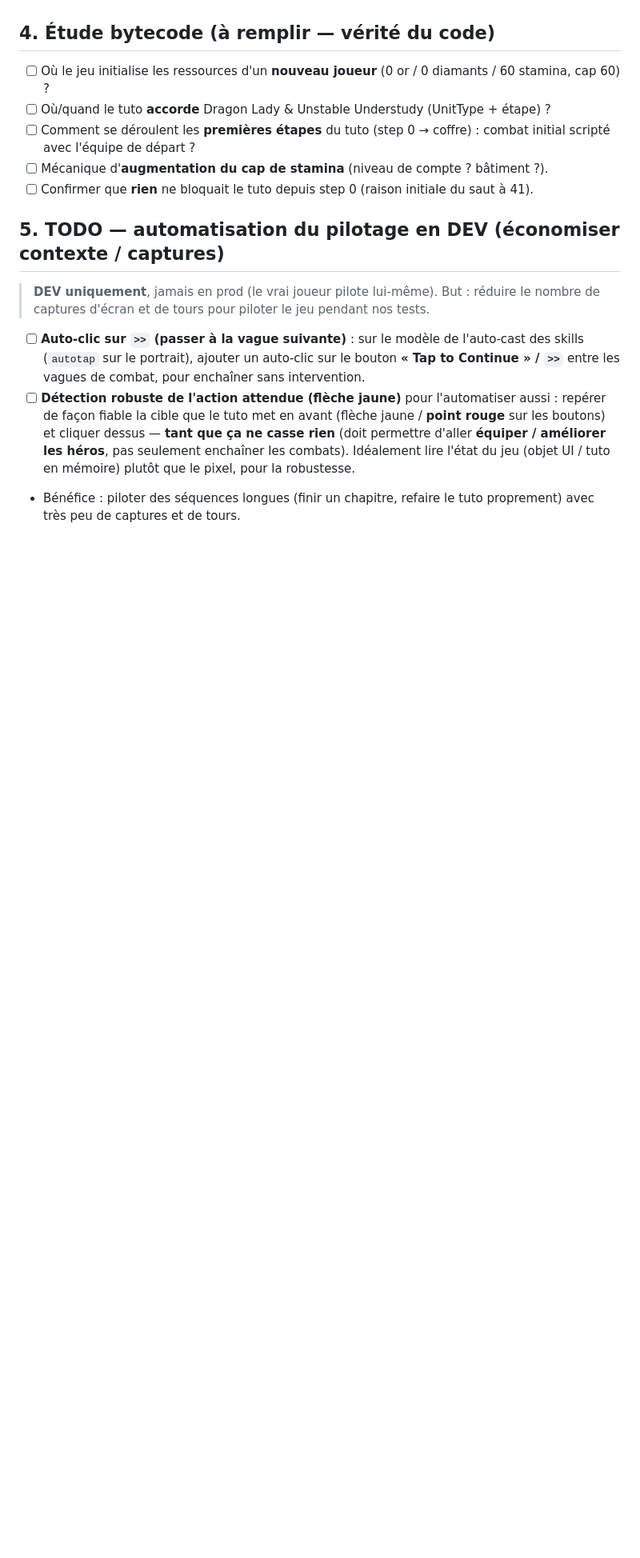
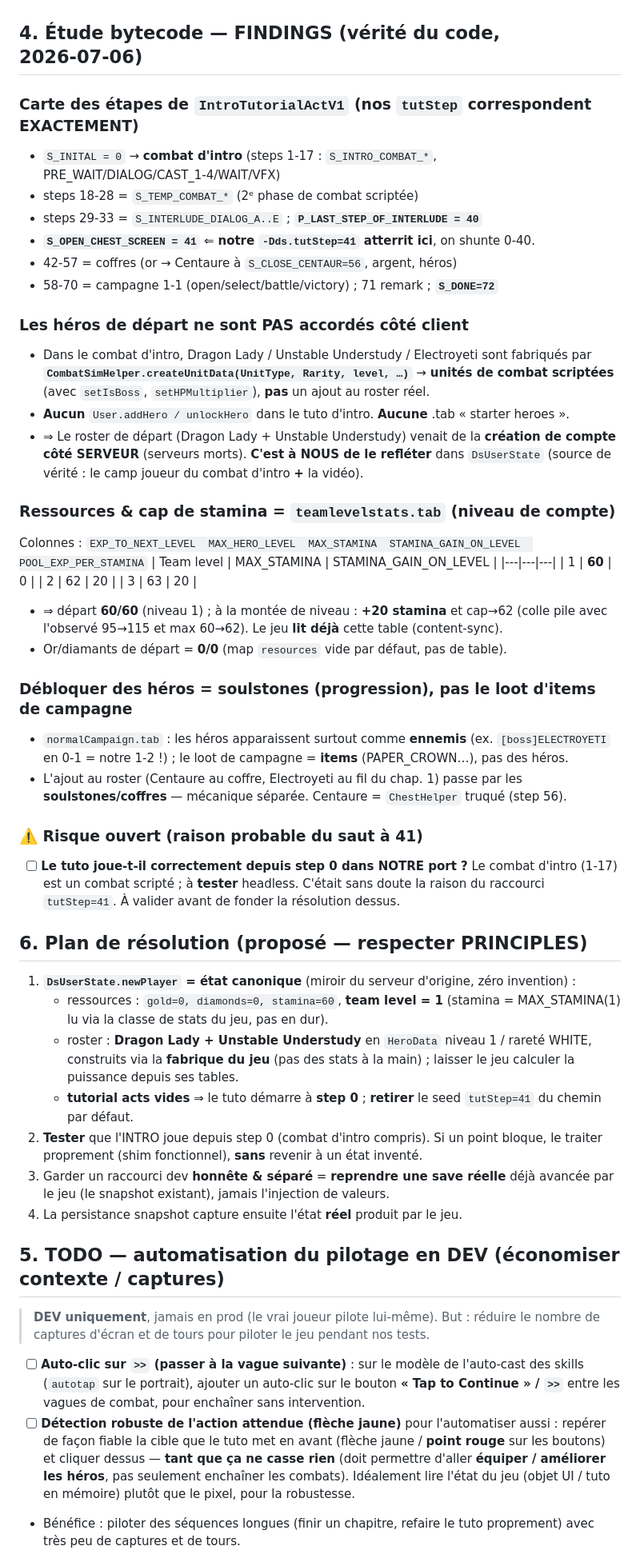
Before and after one commit to aciderix/Dragonsoul-web, a Markdown page: desktop-port/STARTING_STATE.md, the part around the change. Shown at 80% size. GitHub-like rendering; blank space fills up the shorter version.

Commit message:
desktop-port: bytecode study of real starting state + resolution plan
Findings recorded in STARTING_STATE.md §4/§6:
- tutStep=41 == IntroTutorialActV1.S_OPEN_CHEST_SCREEN exactly; steps 0-40
  (intro combat + temp combat + interlude) are skipped by our seed.
- The intro combat builds Dragon Lady / Unstable Understudy / Electroyeti via
  CombatSimHelper.createUnitData (scripted sim units), never adds real heroes to
  the User; no starter-hero .tab exists -> the starting roster came from
  server-side account creation and must be mirrored in DsUserState.
- teamlevelstats.tab defines MAX_STAMINA by team level: L1=60, L2=62,
  STAMINA_GAIN_ON_LEVEL=20 -- matches observed 60->62 cap and +20 refill; start
  is 60/60. Gold/diamonds start at 0/0 (empty resources map).
- Hero unlocking is via soulstones/chests, not campaign item loot.

Plan: make DsUserState.newPlayer the canonical new player (0/0/60, team level 1,
Dragon Lady + Unstable Understudy via the game's own factory, empty tutorial acts
so the tutorial runs from step 0), drop the tutStep=41 seed from the default
path, and keep only an honest dev shortcut (resume a real snapshot). Open risk:
verify the intro tutorial actually plays from step 0 in our port.

Co-Authored-By: Claude Opus 4.8 <noreply@anthropic.com>
Claude-Session: https://claude.ai/code/session_01HmrQih4ir9npZDbxquawsG

```diff
--- a/desktop-port/STARTING_STATE.md
+++ b/desktop-port/STARTING_STATE.md
@@ -63,15 +63,62 @@ lui‑même ressources + héros + tuto. La voie propre :
   déjà avancée par le jeu), mais **jamais** en injectant des valeurs à la main.
 - La persistance snapshot (déjà en place) capture ensuite l'état **réel** produit par le jeu.
 
-## 4. Étude bytecode (à remplir — vérité du code)
+## 4. Étude bytecode — FINDINGS (vérité du code, 2026‑07‑06)
 
-- [ ] Où le jeu initialise les ressources d'un **nouveau joueur** (0 or / 0 diamants /
-      60 stamina, cap 60) ?
-- [ ] Où/quand le tuto **accorde** Dragon Lady & Unstable Understudy (UnitType + étape) ?
-- [ ] Comment se déroulent les **premières étapes** du tuto (step 0 → coffre) : combat
-      initial scripté avec l'équipe de départ ?
-- [ ] Mécanique d'**augmentation du cap de stamina** (niveau de compte ? bâtiment ?).
-- [ ] Confirmer que **rien** ne bloquait le tuto depuis step 0 (raison initiale du saut à 41).
+### Carte des étapes de `IntroTutorialActV1` (nos `tutStep` correspondent EXACTEMENT)
+- `S_INITAL = 0` → **combat d'intro** (steps 1‑17 : `S_INTRO_COMBAT_*`, PRE_WAIT/DIALOG/CAST_1‑4/WAIT/VFX)
+- steps 18‑28 = `S_TEMP_COMBAT_*` (2ᵉ phase de combat scriptée)
+- steps 29‑33 = `S_INTERLUDE_DIALOG_A..E` ; **`P_LAST_STEP_OF_INTERLUDE = 40`**
+- **`S_OPEN_CHEST_SCREEN = 41`** ⇐ **notre `-Dds.tutStep=41` atterrit ici**, on shunte 0‑40.
+- 42‑57 = coffres (or → Centaure à `S_CLOSE_CENTAUR=56`, argent, héros)
+- 58‑70 = campagne 1‑1 (open/select/battle/victory) ; 71 remark ; **`S_DONE=72`**
+
+### Les héros de départ ne sont PAS accordés côté client
+- Dans le combat d'intro, Dragon Lady / Unstable Understudy / Electroyeti sont fabriqués par
+  **`CombatSimHelper.createUnitData(UnitType, Rarity, level, …)`** → **unités de combat
+  scriptées** (avec `setIsBoss`, `setHPMultiplier`), **pas** un ajout au roster réel.
+- **Aucun** `User.addHero / unlockHero` dans le tuto d'intro. **Aucune** .tab « starter heroes ».
+- ⇒ Le roster de départ (Dragon Lady + Unstable Understudy) venait de la **création de compte
+  côté SERVEUR** (serveurs morts). **C'est à NOUS de le refléter** dans `DsUserState`
+  (source de vérité : le camp joueur du combat d'intro **+** la vidéo).
+
+### Ressources & cap de stamina = `teamlevelstats.tab` (niveau de compte)
+Colonnes : `EXP_TO_NEXT_LEVEL  MAX_HERO_LEVEL  MAX_STAMINA  STAMINA_GAIN_ON_LEVEL  POOL_EXP_PER_STAMINA`
+| Team level | MAX_STAMINA | STAMINA_GAIN_ON_LEVEL |
+|---|---|---|
+| 1 | **60** | 0 |
+| 2 | 62 | 20 |
+| 3 | 63 | 20 |
+- ⇒ départ **60/60** (niveau 1) ; à la montée de niveau : **+20 stamina** et cap→62 (colle
+  pile avec l'observé 95→115 et max 60→62). Le jeu **lit déjà** cette table (content‑sync).
+- Or/diamants de départ = **0/0** (map `resources` vide par défaut, pas de table).
+
+### Débloquer des héros = soulstones (progression), pas le loot d'items de campagne
+- `normalCampaign.tab` : les héros apparaissent surtout comme **ennemis** (ex. `[boss]ELECTROYETI`
+  en 0‑1 = notre 1‑2 !) ; le loot de campagne = **items** (PAPER_CROWN…), pas des héros.
+- L'ajout au roster (Centaure au coffre, Electroyeti au fil du chap. 1) passe par les
+  **soulstones/coffres** — mécanique séparée. Centaure = `ChestHelper` truqué (step 56).
+
+### ⚠️ Risque ouvert (raison probable du saut à 41)
+- [ ] **Le tuto joue‑t‑il correctement depuis step 0 dans NOTRE port ?** Le combat d'intro
+      (1‑17) est un combat scripté ; à **tester** headless. C'était sans doute la raison du
+      raccourci `tutStep=41`. À valider avant de fonder la résolution dessus.
+
+## 6. Plan de résolution (proposé — respecter PRINCIPLES)
+
+1. **`DsUserState.newPlayer` = état canonique** (miroir du serveur d'origine, zéro invention) :
+   - ressources : `gold=0, diamonds=0, stamina=60`, **team level = 1** (stamina = MAX_STAMINA(1)
+     lu via la classe de stats du jeu, pas en dur).
+   - roster : **Dragon Lady + Unstable Understudy** en `HeroData` niveau 1 / rareté WHITE,
+     construits via la **fabrique du jeu** (pas des stats à la main) ; laisser le jeu calculer
+     la puissance depuis ses tables.
+   - **tutorial acts vides** ⇒ le tuto démarre à **step 0** ; **retirer** le seed `tutStep=41`
+     du chemin par défaut.
+2. **Tester** que l'INTRO joue depuis step 0 (combat d'intro compris). Si un point bloque, le
+   traiter proprement (shim fonctionnel), **sans** revenir à un état inventé.
+3. Garder un raccourci dev **honnête & séparé** = **reprendre une save réelle** déjà avancée
+   par le jeu (le snapshot existant), jamais l'injection de valeurs.
+4. La persistance snapshot capture ensuite l'état **réel** produit par le jeu.
 
 ## 5. TODO — automatisation du pilotage en DEV (économiser contexte / captures)
 
```
